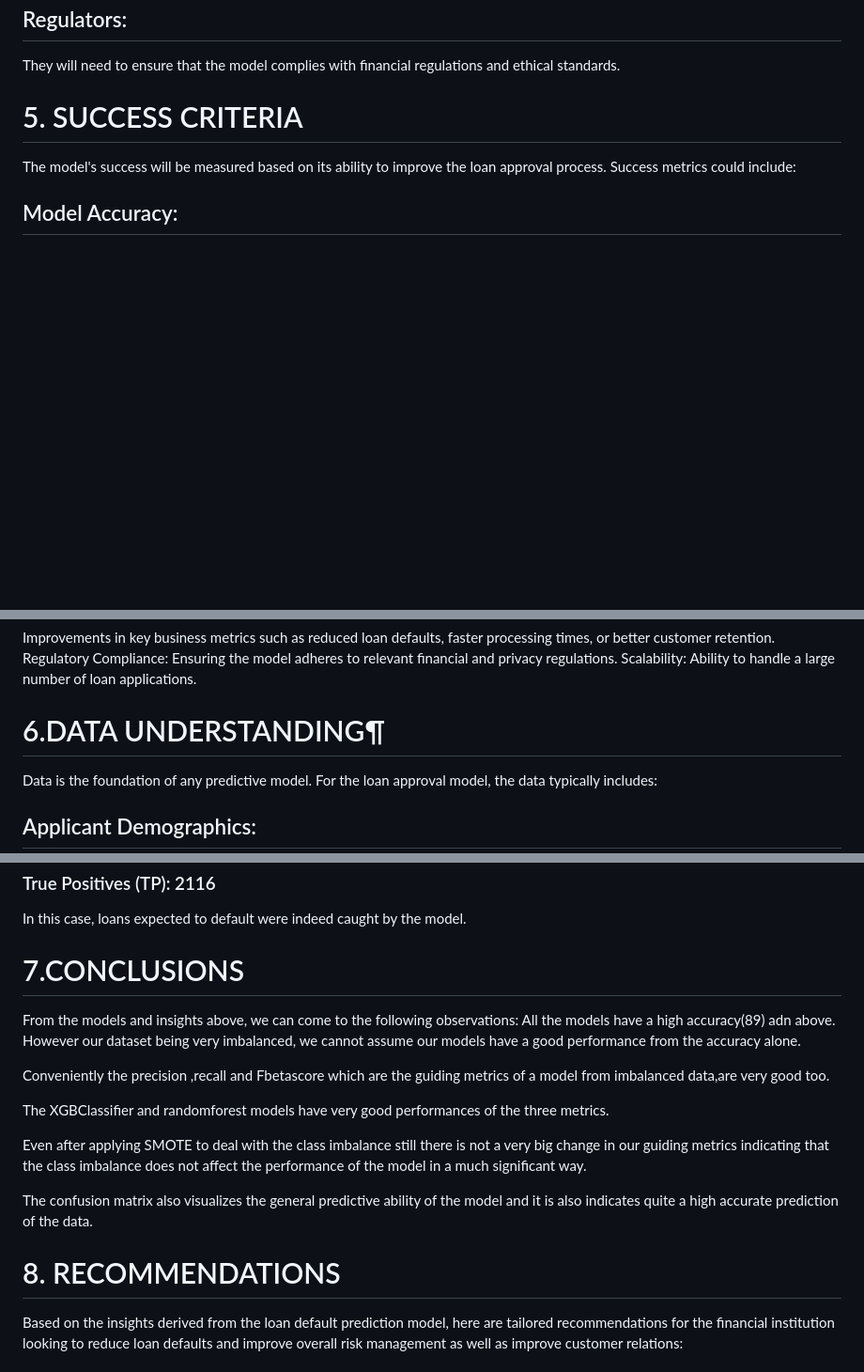
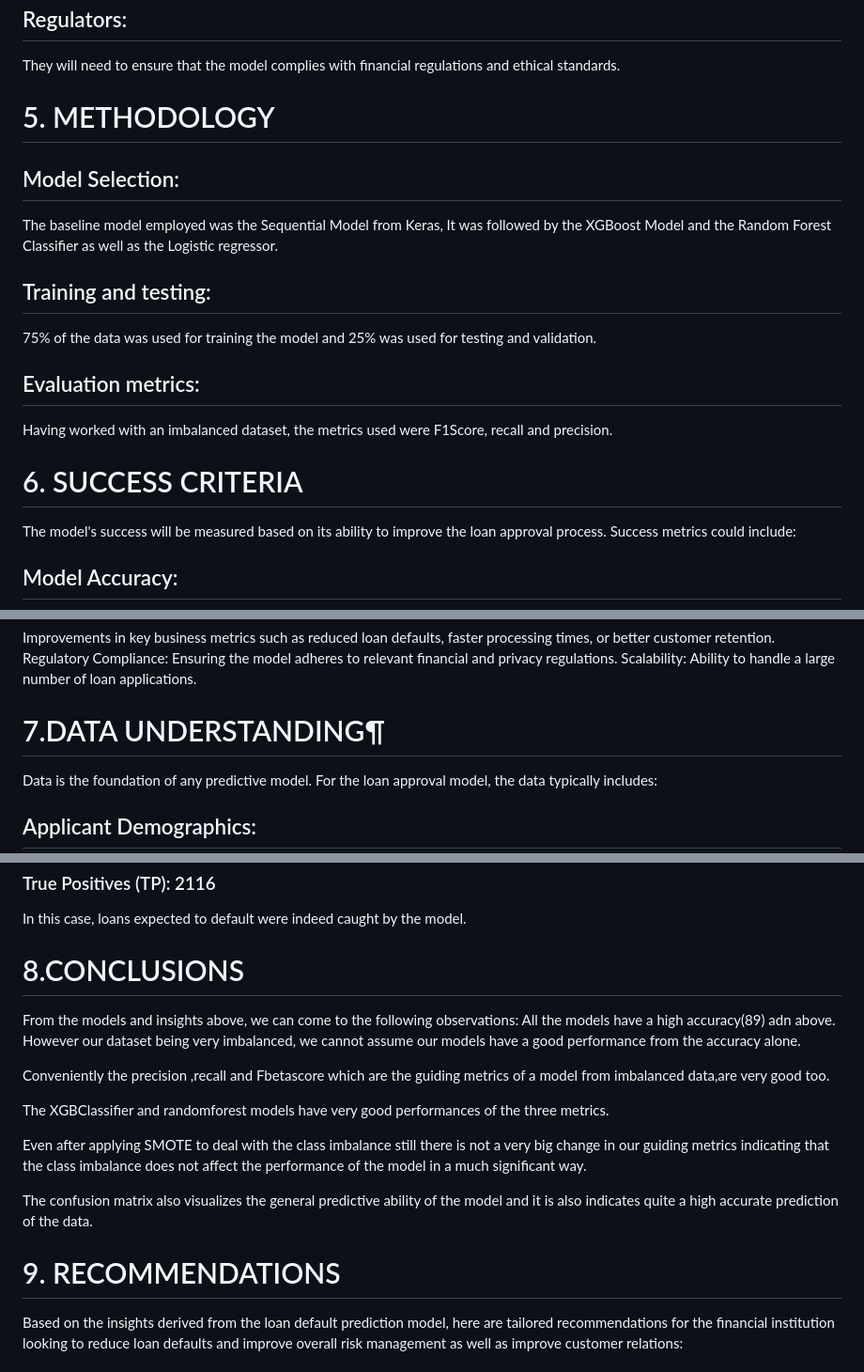
Before and after one commit to mwangikelvin201/Loan_approval-classification-, a Markdown page: README.md, 3 parts joined by grey strips. Shown at 94% size. GitHub-like rendering; blank space fills up the shorter version.

```diff
--- a/README.md
+++ b/README.md
@@ -54,7 +54,17 @@ Loan applicants who are affected by the approval or rejection decisions. A more
 ## Regulators:
 They will need to ensure that the model complies with financial regulations and ethical standards.
 
-# 5. SUCCESS CRITERIA
+# 5. METHODOLOGY
+## Model Selection:
+The baseline model employed was the Sequential Model from Keras, It was followed by the XGBoost Model and the Random Forest Classifier as well as the Logistic regressor.
+
+## Training and testing:
+75% of the data was used for training the model and 25% was used for testing and validation.
+
+## Evaluation metrics:
+Having worked with an imbalanced dataset, the metrics used were F1Score, recall and precision.
+
+# 6. SUCCESS CRITERIA
 
 The model's success will be measured based on its ability to improve the loan approval process. Success metrics could include:
 
@@ -67,7 +77,7 @@ For better handling of false positives (approving loans that shouldn't be approv
 ## Business Impact:
 Improvements in key business metrics such as reduced loan defaults, faster processing times, or better customer retention. Regulatory Compliance: Ensuring the model adheres to relevant financial and privacy regulations. Scalability: Ability to handle a large number of loan applications.
 
-# 6.DATA UNDERSTANDING¶
+# 7.DATA UNDERSTANDING¶
 
 Data is the foundation of any predictive model. For the loan approval model, the data typically includes:
 
@@ -118,7 +128,7 @@ Loans in this bunch slipped through and should've been flagged as defaulting but
 ### True Positives (TP): 2116
 In this case, loans expected to default were indeed caught by the model.
 
-# 7.CONCLUSIONS
+# 8.CONCLUSIONS
 
 From the models and insights above, we can come to the following observations:
 All the models have a high accuracy(89) adn above. However our dataset being very imbalanced, we cannot assume our models have a good performance from the accuracy alone.
@@ -131,7 +141,7 @@ Even after applying SMOTE to deal with the class imbalance still there is not a
 
 The confusion matrix also visualizes the general predictive ability of the model and it is also indicates quite a high accurate prediction of the data.
 
-# 8. RECOMMENDATIONS
+# 9. RECOMMENDATIONS
 Based on the insights derived from the loan default prediction model, here are tailored recommendations for the financial institution looking to reduce loan defaults and improve overall risk management as well as improve customer relations:
 
 ### i. Proactive Default Prevention Strategies
```
